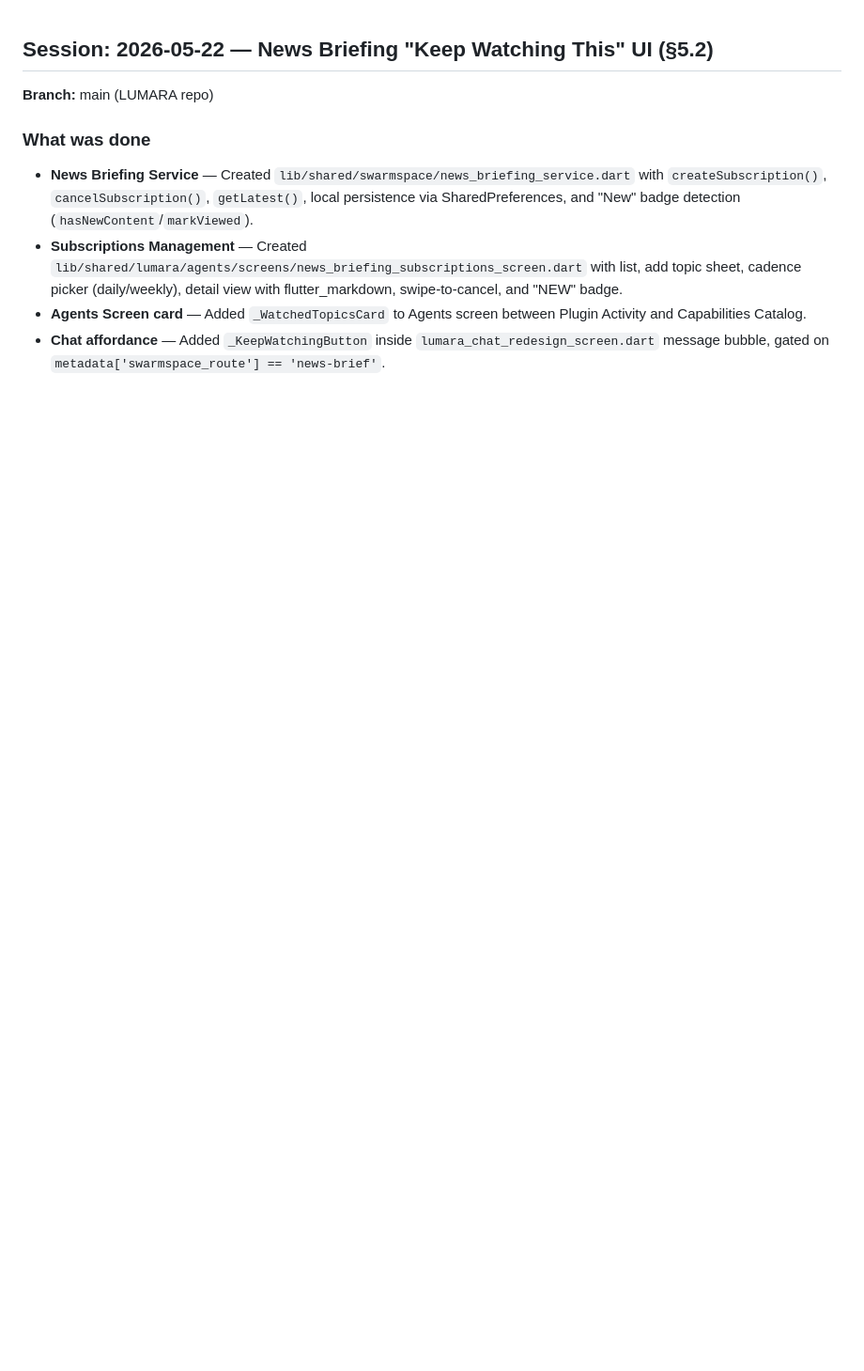
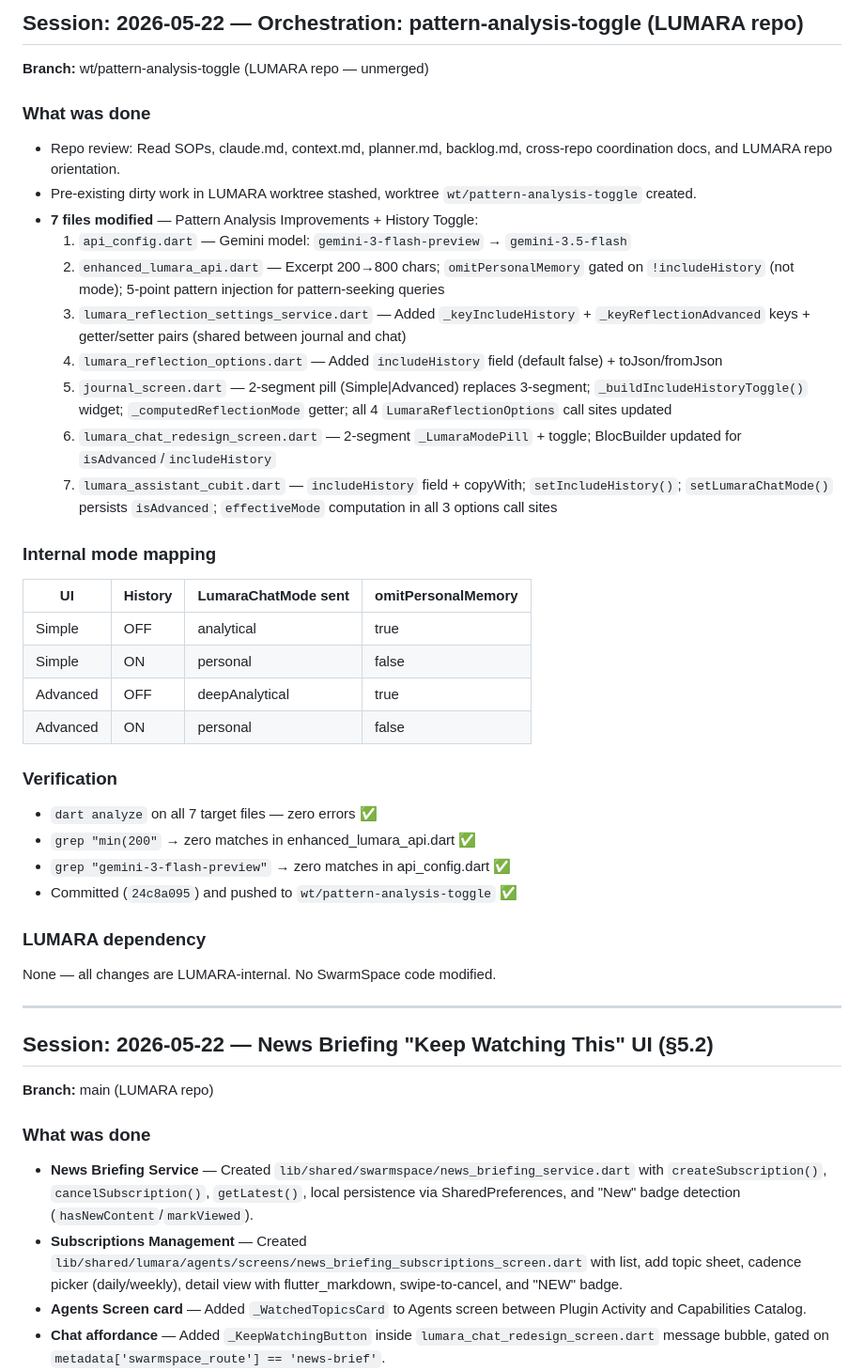
Before and after one commit to marcyap29/swarmspace, a Markdown page: Docs/context.md, the part around the change. Shown at 94% size. Rendered like a GitHub page; blank space fills up the shorter version.

Commit message:
docs(context): add session log for pattern-analysis-toggle LUMARA work
Co-Authored-By: Claude Sonnet 4.6 <noreply@anthropic.com>

```diff
--- a/Docs/context.md
+++ b/Docs/context.md
@@ -1,3 +1,38 @@
+## Session: 2026-05-22 — Orchestration: pattern-analysis-toggle (LUMARA repo)
+
+**Branch:** wt/pattern-analysis-toggle (LUMARA repo — unmerged)
+
+### What was done
+- Repo review: Read SOPs, claude.md, context.md, planner.md, backlog.md, cross-repo coordination docs, and LUMARA repo orientation.
+- Pre-existing dirty work in LUMARA worktree stashed, worktree `wt/pattern-analysis-toggle` created.
+- **7 files modified** — Pattern Analysis Improvements + History Toggle:
+  1. `api_config.dart` — Gemini model: `gemini-3-flash-preview` → `gemini-3.5-flash`
+  2. `enhanced_lumara_api.dart` — Excerpt 200→800 chars; `omitPersonalMemory` gated on `!includeHistory` (not mode); 5-point pattern injection for pattern-seeking queries
+  3. `lumara_reflection_settings_service.dart` — Added `_keyIncludeHistory` + `_keyReflectionAdvanced` keys + getter/setter pairs (shared between journal and chat)
+  4. `lumara_reflection_options.dart` — Added `includeHistory` field (default false) + toJson/fromJson
+  5. `journal_screen.dart` — 2-segment pill (Simple|Advanced) replaces 3-segment; `_buildIncludeHistoryToggle()` widget; `_computedReflectionMode` getter; all 4 `LumaraReflectionOptions` call sites updated
+  6. `lumara_chat_redesign_screen.dart` — 2-segment `_LumaraModePill` + toggle; BlocBuilder updated for `isAdvanced`/`includeHistory`
+  7. `lumara_assistant_cubit.dart` — `includeHistory` field + copyWith; `setIncludeHistory()`; `setLumaraChatMode()` persists `isAdvanced`; `effectiveMode` computation in all 3 options call sites
+
+### Internal mode mapping
+  | UI | History | LumaraChatMode sent | omitPersonalMemory |
+  |---|---|---|---|
+  | Simple | OFF | analytical | true |
+  | Simple | ON | personal | false |
+  | Advanced | OFF | deepAnalytical | true |
+  | Advanced | ON | personal | false |
+
+### Verification
+- `dart analyze` on all 7 target files — zero errors ✅
+- `grep "min(200"` → zero matches in enhanced_lumara_api.dart ✅
+- `grep "gemini-3-flash-preview"` → zero matches in api_config.dart ✅
+- Committed (`24c8a095`) and pushed to `wt/pattern-analysis-toggle` ✅
+
+### LUMARA dependency
+None — all changes are LUMARA-internal. No SwarmSpace code modified.
+
+---
+
 ## Session: 2026-05-22 — News Briefing "Keep Watching This" UI (§5.2)
 
 **Branch:** main (LUMARA repo)
```
